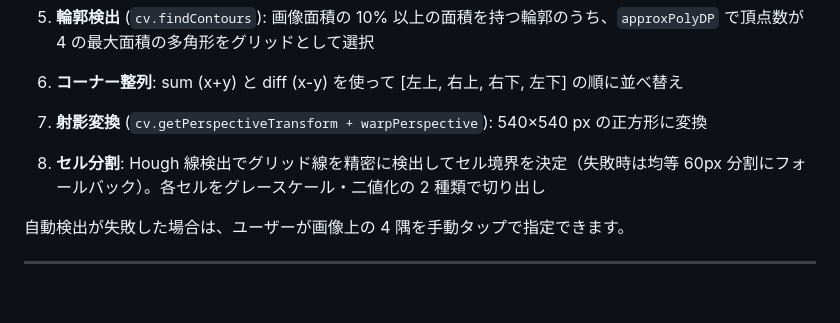
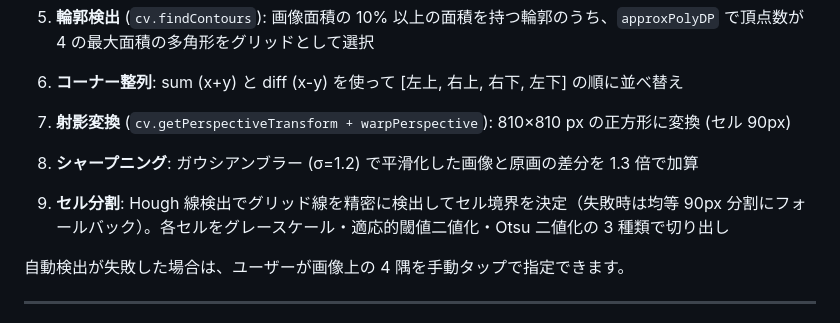
Before and after one commit to junia2009/suudoku_resolver, a Markdown page: README.md, the part around one of its changes. Drawn GitHub-style; blank space fills up the shorter version.

```diff
--- a/README.md
+++ b/README.md
@@ -125,8 +134,9 @@ OCR 完了後、認識結果が数独のルールに違反していないかチ
    各試行で `ADAPTIVE_THRESH_GAUSSIAN_C + THRESH_BINARY_INV` を適用し、3×3 矩形カーネルで `MORPH_CLOSE` を実行。
 5. **輪郭検出** (`cv.findContours`): 画像面積の 10% 以上の面積を持つ輪郭のうち、`approxPolyDP` で頂点数が 4 の最大面積の多角形をグリッドとして選択
 6. **コーナー整列**: sum (x+y) と diff (x-y) を使って [左上, 右上, 右下, 左下] の順に並べ替え
-7. **射影変換** (`cv.getPerspectiveTransform + warpPerspective`): 540×540 px の正方形に変換
-8. **セル分割**: Hough 線検出でグリッド線を精密に検出してセル境界を決定（失敗時は均等 60px 分割にフォールバック）。各セルをグレースケール・二値化の 2 種類で切り出し
+7. **射影変換** (`cv.getPerspectiveTransform + warpPerspective`): 810×810 px の正方形に変換 (セル 90px)
+8. **シャープニング**: ガウシアンブラー (σ=1.2) で平滑化した画像と原画の差分を 1.3 倍で加算
+9. **セル分割**: Hough 線検出でグリッド線を精密に検出してセル境界を決定（失敗時は均等 90px 分割にフォールバック）。各セルをグレースケール・適応的閾値二値化・Otsu 二値化の 3 種類で切り出し
 
 自動検出が失敗した場合は、ユーザーが画像上の 4 隅を手動タップで指定できます。
 
```
Also changed, not shown: other parts of README.md (+53 -31 lines).
